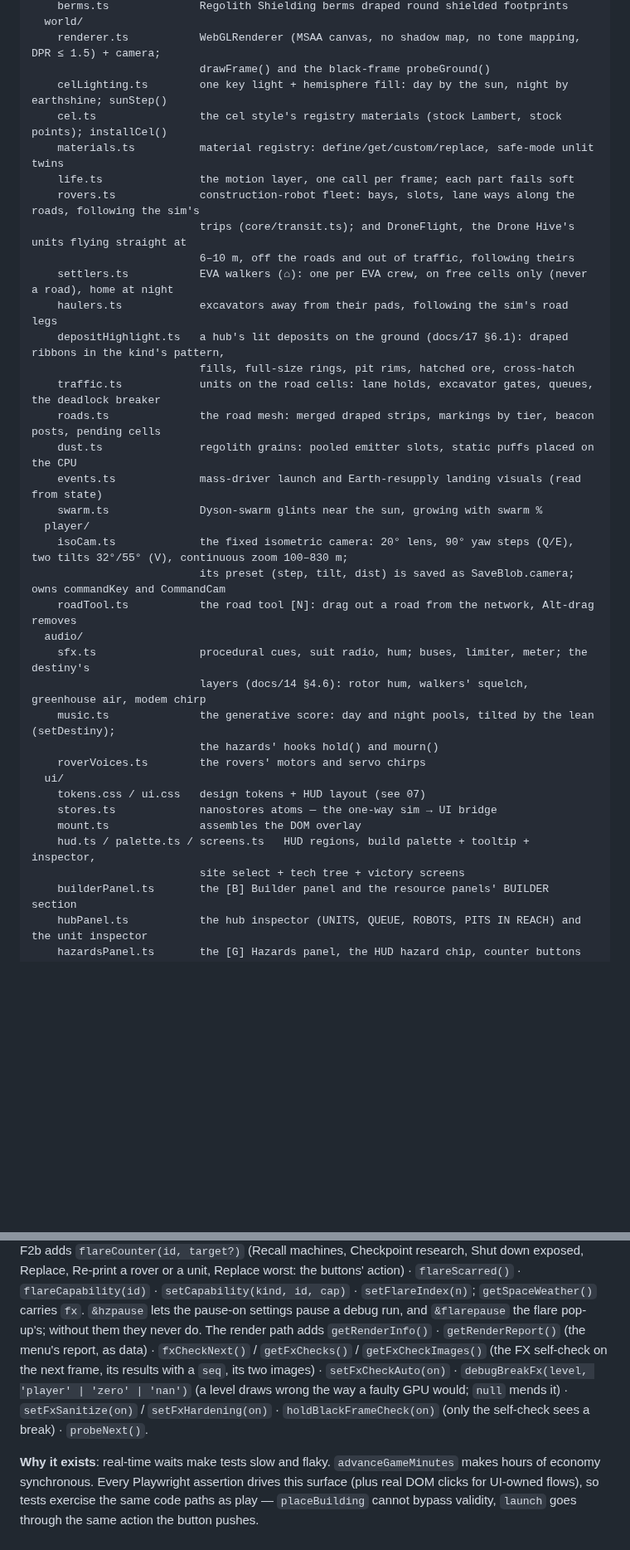
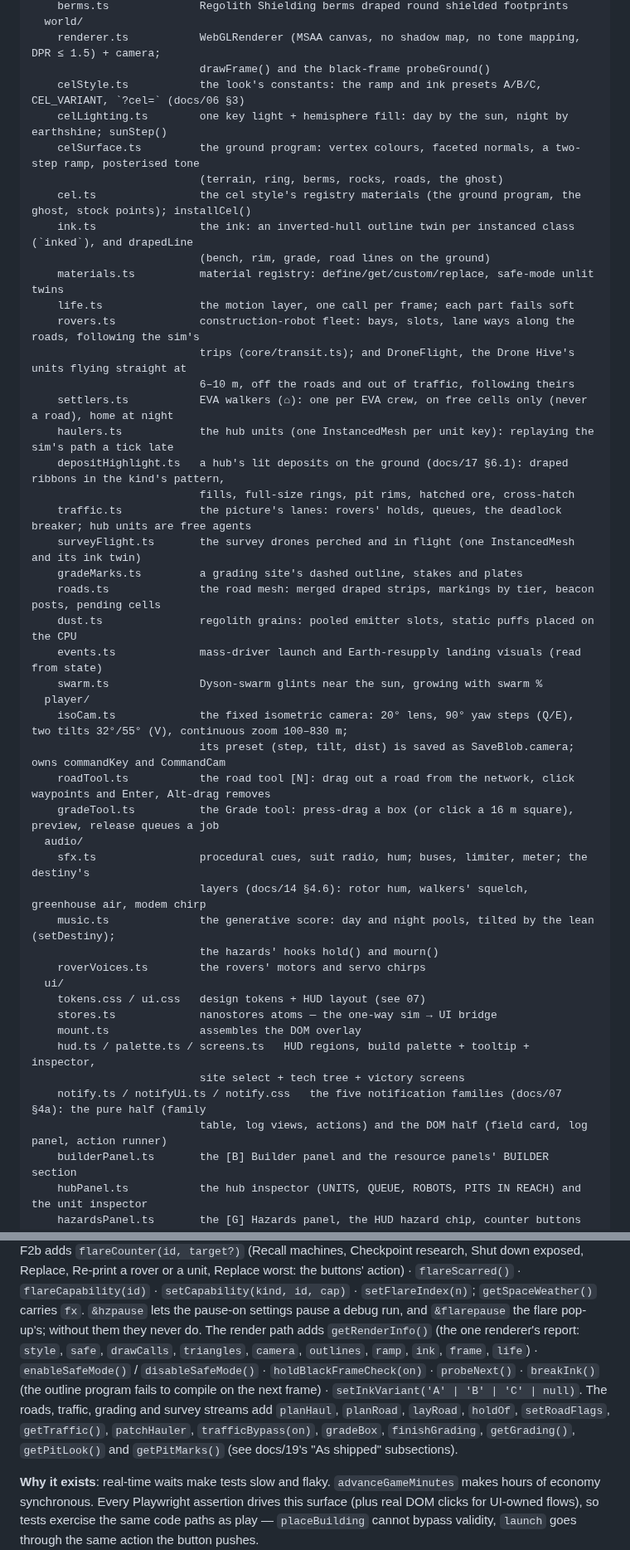
Before and after one commit to YourLifewithAI/Moonshots-Base-Builder, a Markdown page: docs/08-architecture.md, 2 parts joined by grey strips. Shown at 83% size. GitHub-like rendering; blank space fills up the shorter version.

```diff
--- a/docs/08-architecture.md
+++ b/docs/08-architecture.md
@@ -121,18 +132,25 @@ src/
   world/
     renderer.ts           WebGLRenderer (MSAA canvas, no shadow map, no tone mapping, DPR ≤ 1.5) + camera;
                           drawFrame() and the black-frame probeGround()
+    celStyle.ts           the look's constants: the ramp and ink presets A/B/C, CEL_VARIANT, `?cel=` (docs/06 §3)
     celLighting.ts        one key light + hemisphere fill: day by the sun, night by earthshine; sunStep()
-    cel.ts                the cel style's registry materials (stock Lambert, stock points); installCel()
+    celSurface.ts         the ground program: vertex colours, faceted normals, a two-step ramp, posterised tone
+                          (terrain, ring, berms, rocks, roads, the ghost)
+    cel.ts                the cel style's registry materials (the ground program, the ghost, stock points); installCel()
+    ink.ts                the ink: an inverted-hull outline twin per instanced class (`inked`), and drapedLine
+                          (bench, rim, grade, road lines on the ground)
     materials.ts          material registry: define/get/custom/replace, safe-mode unlit twins
     life.ts               the motion layer, one call per frame; each part fails soft
     rovers.ts             construction-robot fleet: bays, slots, lane ways along the roads, following the sim's
                           trips (core/transit.ts); and DroneFlight, the Drone Hive's units flying straight at
                           6–10 m, off the roads and out of traffic, following theirs
     settlers.ts           EVA walkers (⌂): one per EVA crew, on free cells only (never a road), home at night
-    haulers.ts            excavators away from their pads, following the sim's road legs
+    haulers.ts            the hub units (one InstancedMesh per unit key): replaying the sim's path a tick late
     depositHighlight.ts   a hub's lit deposits on the ground (docs/17 §6.1): draped ribbons in the kind's pattern,
                           fills, full-size rings, pit rims, hatched ore, cross-hatch
-    traffic.ts            units on the road cells: lane holds, excavator gates, queues, the deadlock breaker
+    traffic.ts            the picture's lanes: rovers' holds, queues, the deadlock breaker; hub units are free agents
+    surveyFlight.ts       the survey drones perched and in flight (one InstancedMesh and its ink twin)
+    gradeMarks.ts         a grading site's dashed outline, stakes and plates
     roads.ts              the road mesh: merged draped strips, markings by tier, beacon posts, pending cells
     dust.ts               regolith grains: pooled emitter slots, static puffs placed on the CPU
     events.ts             mass-driver launch and Earth-resupply landing visuals (read from state)
@@ -140,7 +158,8 @@ src/
   player/
     isoCam.ts             the fixed isometric camera: 20° lens, 90° yaw steps (Q/E), two tilts 32°/55° (V), continuous zoom 100–830 m;
                           its preset (step, tilt, dist) is saved as SaveBlob.camera; owns commandKey and CommandCam
-    roadTool.ts           the road tool [N]: drag out a road from the network, Alt-drag removes
+    roadTool.ts           the road tool [N]: drag out a road from the network, click waypoints and Enter, Alt-drag removes
+    gradeTool.ts          the Grade tool: press-drag a box (or click a 16 m square), preview, release queues a job
   audio/
     sfx.ts                procedural cues, suit radio, hum; buses, limiter, meter; the destiny's
                           layers (docs/14 §4.6): rotor hum, walkers' squelch, greenhouse air, modem chirp
@@ -153,6 +172,8 @@ src/
     mount.ts              assembles the DOM overlay
     hud.ts / palette.ts / screens.ts   HUD regions, build palette + tooltip + inspector,
                           site select + tech tree + victory screens
+    notify.ts / notifyUi.ts / notify.css   the five notification families (docs/07 §4a): the pure half (family
+                          table, log views, actions) and the DOM half (field card, log panel, action runner)
     builderPanel.ts       the [B] Builder panel and the resource panels' BUILDER section
     hubPanel.ts           the hub inspector (UNITS, QUEUE, ROBOTS, PITS IN REACH) and the unit inspector
     hazardsPanel.ts       the [G] Hazards panel, the HUD hazard chip, counter buttons (alerts, inspector)
@@ -497,14 +529,15 @@ Replace worst: the buttons' action) · `flareScarred()` · `flareCapability(id)`
 `setCapability(kind, id, cap)` · `setFlareIndex(n)`; `getSpaceWeather()` carries `fx`.
 `&hzpause` lets the pause-on settings pause a debug run, and `&flarepause`
 the flare pop-up's; without them they never do.
-The render path adds `getRenderInfo()` ·
-`getRenderReport()` (the menu's report, as data) · `fxCheckNext()` /
-`getFxChecks()` / `getFxCheckImages()` (the FX self-check on the next frame,
-its results with a `seq`, its two images) · `setFxCheckAuto(on)` ·
-`debugBreakFx(level, 'player' | 'zero' | 'nan')` (a level draws wrong the way
-a faulty GPU would; `null` mends it) · `setFxSanitize(on)` /
-`setFxHardening(on)` · `holdBlackFrameCheck(on)` (only the self-check
-sees a break) · `probeNext()`.
+The render path adds `getRenderInfo()` (the one renderer's report: `style`,
+`safe`, `drawCalls`, `triangles`, `camera`, `outlines`, `ramp`, `ink`,
+`frame`, `life`) · `enableSafeMode()` / `disableSafeMode()` ·
+`holdBlackFrameCheck(on)` · `probeNext()` · `breakInk()` (the outline program
+fails to compile on the next frame) · `setInkVariant('A' | 'B' | 'C' | null)`.
+The roads, traffic, grading and survey streams add `planHaul`, `planRoad`,
+`layRoad`, `holdOf`, `setRoadFlags`, `getTraffic()`, `patchHauler`,
+`trafficBypass(on)`, `gradeBox`, `finishGrading`, `getGrading()`,
+`getPitLook()` and `getPitMarks()` (see docs/19's "As shipped" subsections).
 
 **Why it exists**: real-time waits make tests slow and flaky.
 `advanceGameMinutes` makes hours of economy synchronous. Every Playwright
```
Also changed, not shown: other parts of docs/08-architecture.md (+57 -37 lines).
